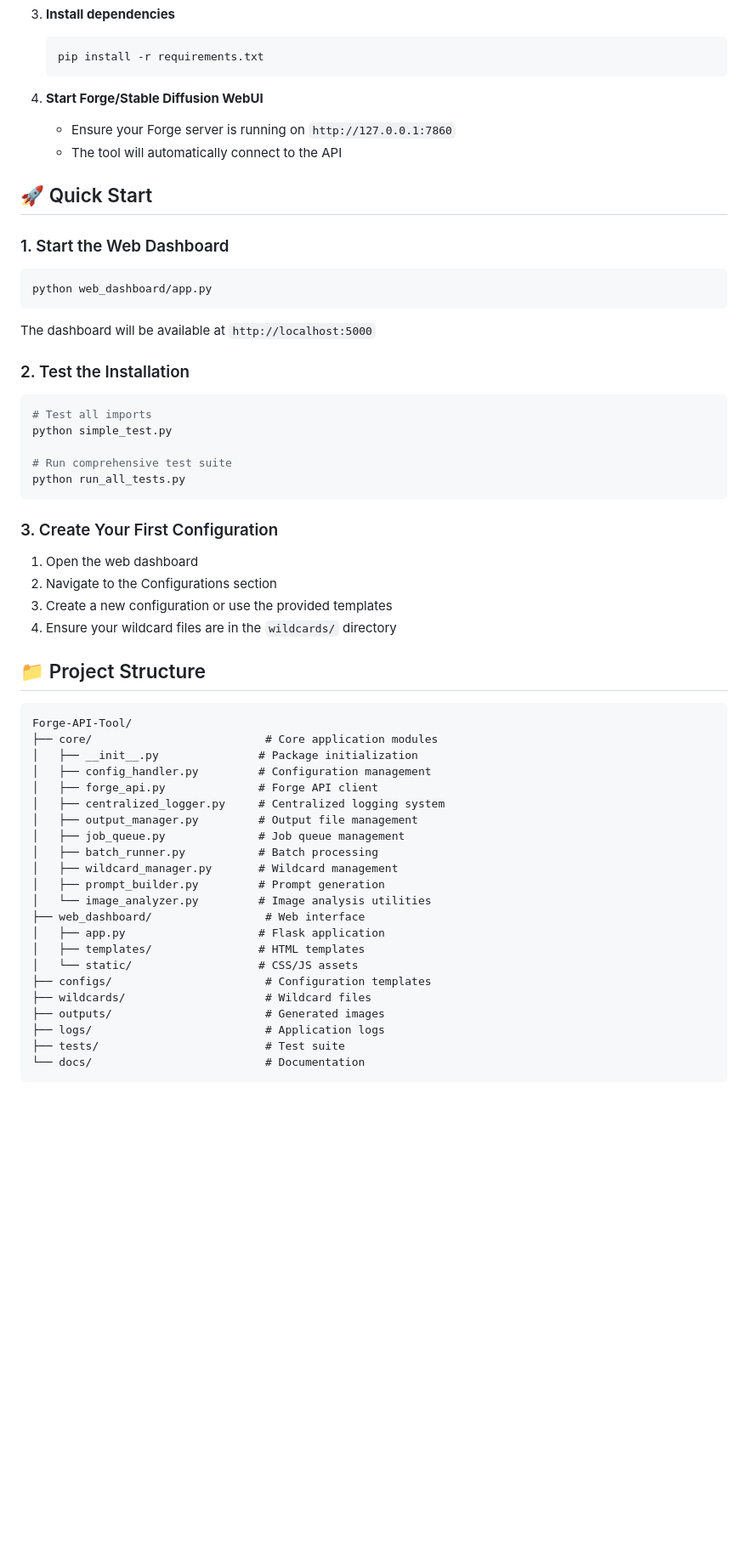
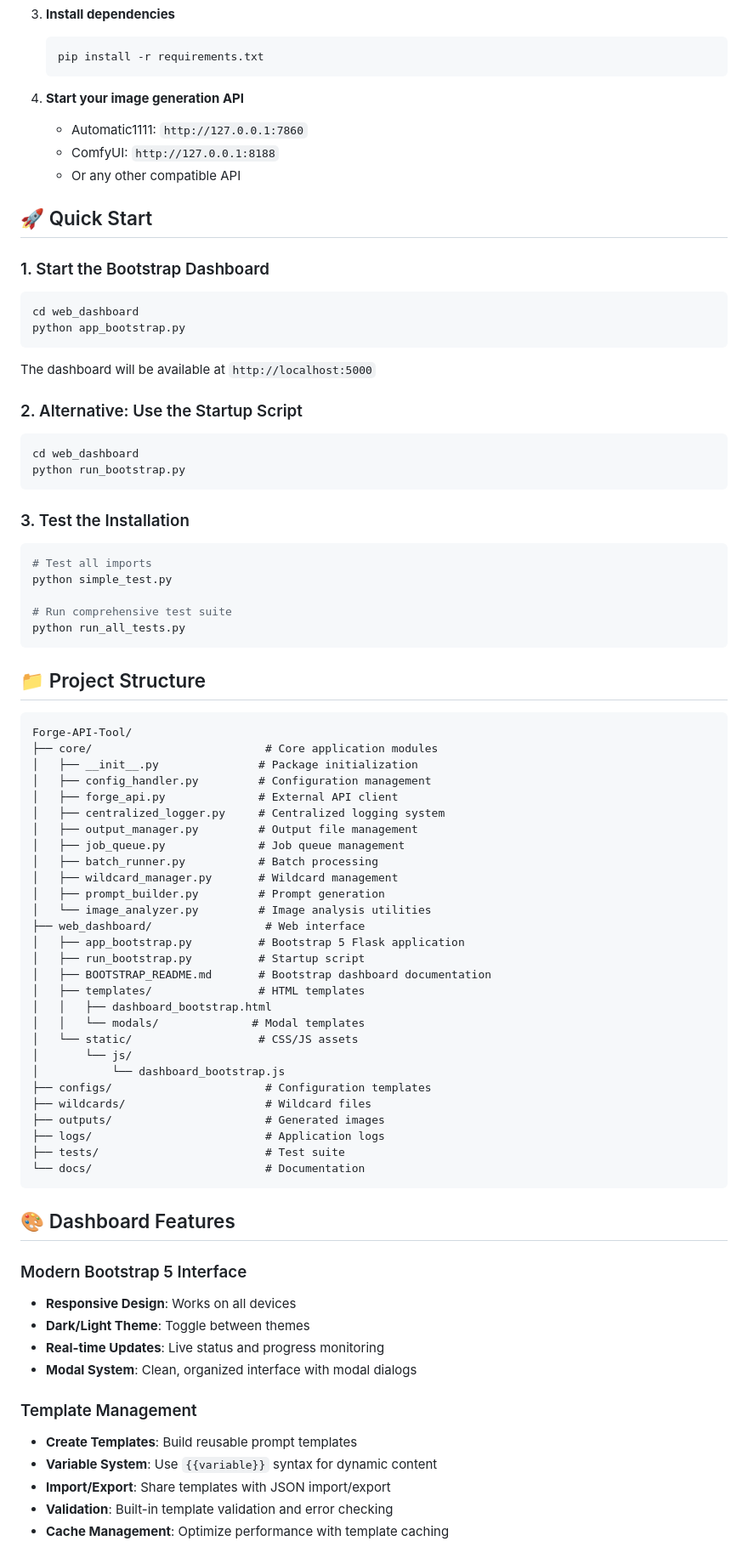
Before and after one commit to jbone3311/forge_api_tool, a Markdown page: README.md, the part around the change printed below. Shown: that part at 85% size. Rendered like a GitHub page; blank space fills up the shorter version.

````diff
--- a/README.md
+++ b/README.md
@@ -37,19 +38,27 @@ A comprehensive tool for managing and automating image generation using the Forg
    pip install -r requirements.txt
    ```
 
-4. **Start Forge/Stable Diffusion WebUI**
-   - Ensure your Forge server is running on `http://127.0.0.1:7860`
-   - The tool will automatically connect to the API
+4. **Start your image generation API**
+   - Automatic1111: `http://127.0.0.1:7860`
+   - ComfyUI: `http://127.0.0.1:8188`
+   - Or any other compatible API
 
 ## 🚀 Quick Start
 
-### 1. Start the Web Dashboard
+### 1. Start the Bootstrap Dashboard
 ```bash
-python web_dashboard/app.py
+cd web_dashboard
+python app_bootstrap.py
 ```
 The dashboard will be available at `http://localhost:5000`
 
-### 2. Test the Installation
+### 2. Alternative: Use the Startup Script
+```bash
+cd web_dashboard
+python run_bootstrap.py
+```
+
+### 3. Test the Installation
 ```bash
 # Test all imports
 python simple_test.py
@@ -58,12 +67,6 @@ python simple_test.py
 python run_all_tests.py
 ```
 
-### 3. Create Your First Configuration
-1. Open the web dashboard
-2. Navigate to the Configurations section
-3. Create a new configuration or use the provided templates
-4. Ensure your wildcard files are in the `wildcards/` directory
-
 ## 📁 Project Structure
 
 ```
@@ -71,7 +74,7 @@ Forge-API-Tool/
 ├── core/                          # Core application modules
 │   ├── __init__.py               # Package initialization
 │   ├── config_handler.py         # Configuration management
-│   ├── forge_api.py              # Forge API client
+│   ├── forge_api.py              # External API client
 │   ├── centralized_logger.py     # Centralized logging system
 │   ├── output_manager.py         # Output file management
 │   ├── job_queue.py              # Job queue management
@@ -80,9 +83,15 @@ Forge-API-Tool/
 │   ├── prompt_builder.py         # Prompt generation
 │   └── image_analyzer.py         # Image analysis utilities
 ├── web_dashboard/                 # Web interface
-│   ├── app.py                    # Flask application
+│   ├── app_bootstrap.py          # Bootstrap 5 Flask application
+│   ├── run_bootstrap.py          # Startup script
+│   ├── BOOTSTRAP_README.md       # Bootstrap dashboard documentation
 │   ├── templates/                # HTML templates
+│   │   ├── dashboard_bootstrap.html
+│   │   └── modals/              # Modal templates
 │   └── static/                   # CSS/JS assets
+│       └── js/
+│           └── dashboard_bootstrap.js
 ├── configs/                       # Configuration templates
 ├── wildcards/                     # Wildcard files
 ├── outputs/                       # Generated images
@@ -91,3 +100,18 @@ Forge-API-Tool/
 └── docs/                          # Documentation
 ```
 
+## 🎨 Dashboard Features
+
+### Modern Bootstrap 5 Interface
+- **Responsive Design**: Works on all devices
+- **Dark/Light Theme**: Toggle between themes
+- **Real-time Updates**: Live status and progress monitoring
+- **Modal System**: Clean, organized interface with modal dialogs
+
+### Template Management
+- **Create Templates**: Build reusable prompt templates
+- **Variable System**: Use `{{variable}}` syntax for dynamic content
+- **Import/Export**: Share templates with JSON import/export
+- **Validation**: Built-in template validation and error checking
+- **Cache Management**: Optimize performance with template caching
+
````
Also changed, not shown: other parts of README.md (+83 -143 lines).
